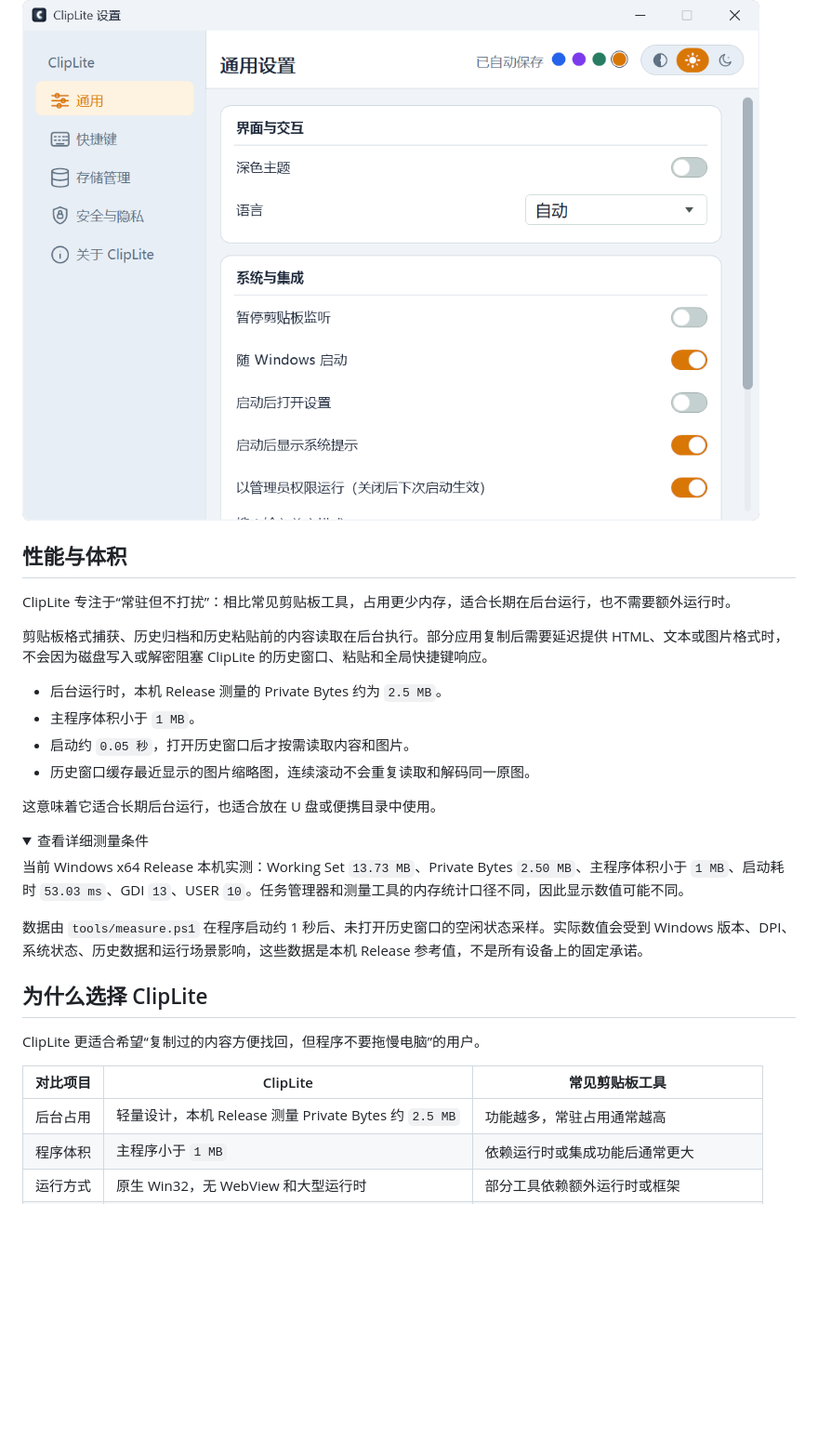
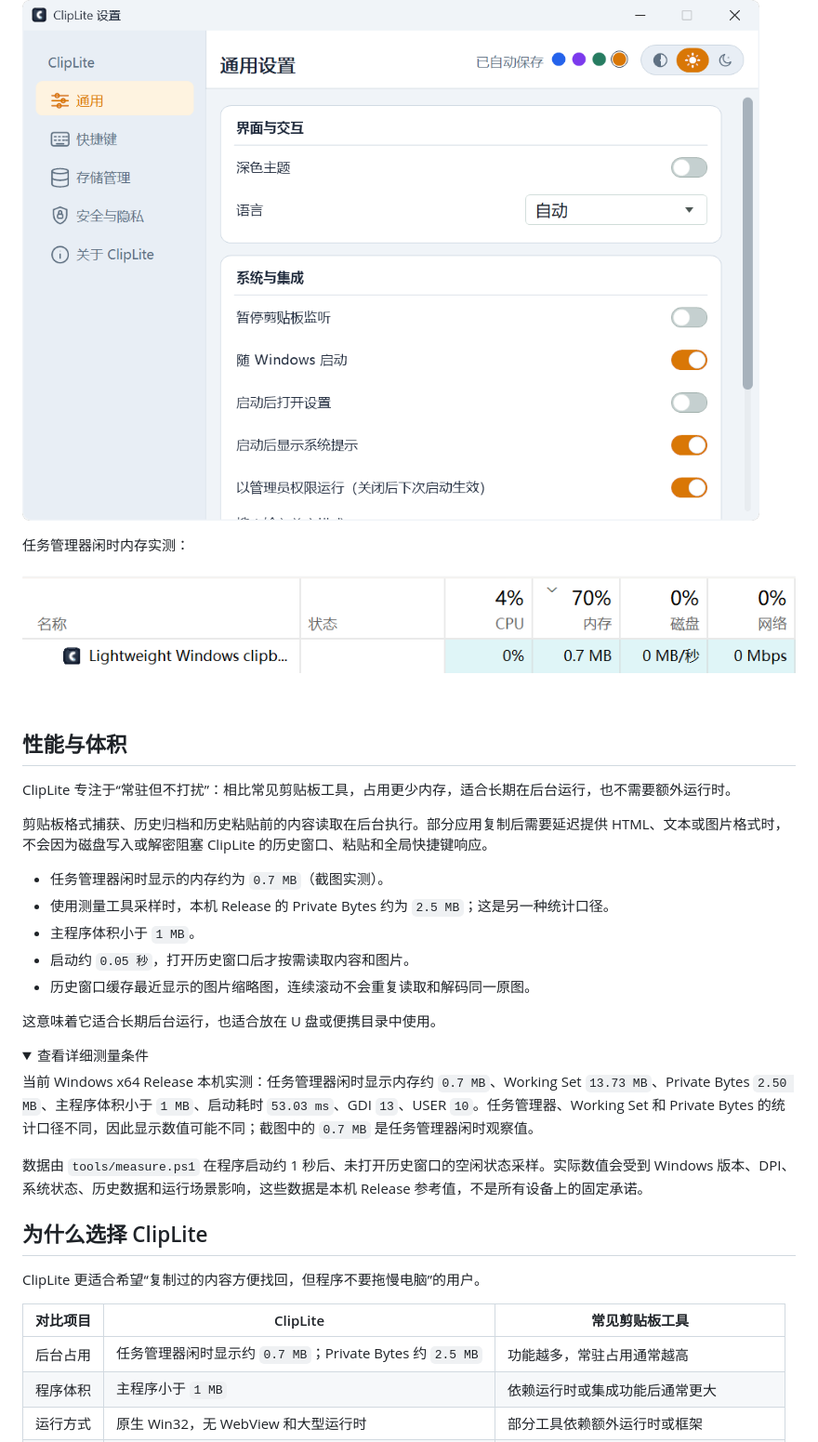
Before and after one commit to wxh-777/ClipLite, a Markdown page: README.md, the part around the change. Shown: that part at 93% size. GitHub-like rendering; pictures changed too: docs/screenshots/task-manager-memory.png (added); folded sections open; blank space fills up the shorter version.

Commit message:
新增剪切板的空闲时任务管理器内存截图

```diff
--- a/README.md
+++ b/README.md
@@ -43,13 +43,18 @@ ClipLite 从一开始就希望把剪贴板历史做得更克制：程序尽量
 
 ![ClipLite 设置窗口](https://raw.githubusercontent.com/wxh-777/ClipLite/v1.2.4/docs/screenshots/settings.png)
 
+任务管理器闲时内存实测：
+
+![ClipLite 任务管理器内存占用](docs/screenshots/task-manager-memory.png)
+
 ## 性能与体积
 
 ClipLite 专注于“常驻但不打扰”：相比常见剪贴板工具，占用更少内存，适合长期在后台运行，也不需要额外运行时。
 
 剪贴板格式捕获、历史归档和历史粘贴前的内容读取在后台执行。部分应用复制后需要延迟提供 HTML、文本或图片格式时，不会因为磁盘写入或解密阻塞 ClipLite 的历史窗口、粘贴和全局快捷键响应。
 
-- 后台运行时，本机 Release 测量的 Private Bytes 约为 `2.5 MB`。
+- 任务管理器闲时显示的内存约为 `0.7 MB`（截图实测）。
+- 使用测量工具采样时，本机 Release 的 Private Bytes 约为 `2.5 MB`；这是另一种统计口径。
 - 主程序体积小于 `1 MB`。
 - 启动约 `0.05 秒`，打开历史窗口后才按需读取内容和图片。
 - 历史窗口缓存最近显示的图片缩略图，连续滚动不会重复读取和解码同一原图。
@@ -59,7 +64,7 @@ ClipLite 专注于“常驻但不打扰”：相比常见剪贴板工具，占
 <details>
 <summary>查看详细测量条件</summary>
 
-当前 Windows x64 Release 本机实测：Working Set `13.73 MB`、Private Bytes `2.50 MB`、主程序体积小于 `1 MB`、启动耗时 `53.03 ms`、GDI `13`、USER `10`。任务管理器和测量工具的内存统计口径不同，因此显示数值可能不同。
+当前 Windows x64 Release 本机实测：任务管理器闲时显示内存约 `0.7 MB`、Working Set `13.73 MB`、Private Bytes `2.50 MB`、主程序体积小于 `1 MB`、启动耗时 `53.03 ms`、GDI `13`、USER `10`。任务管理器、Working Set 和 Private Bytes 的统计口径不同，因此显示数值可能不同；截图中的 `0.7 MB` 是任务管理器闲时观察值。
 
 数据由 `tools/measure.ps1` 在程序启动约 1 秒后、未打开历史窗口的空闲状态采样。实际数值会受到 Windows 版本、DPI、系统状态、历史数据和运行场景影响，这些数据是本机 Release 参考值，不是所有设备上的固定承诺。
 
@@ -71,7 +76,7 @@ ClipLite 更适合希望“复制过的内容方便找回，但程序不要拖
 
 | 对比项目 | ClipLite | 常见剪贴板工具 |
 | --- | --- | --- |
-| 后台占用 | 轻量设计，本机 Release 测量 Private Bytes 约 `2.5 MB` | 功能越多，常驻占用通常越高 |
+| 后台占用 | 任务管理器闲时显示约 `0.7 MB`；Private Bytes 约 `2.5 MB` | 功能越多，常驻占用通常越高 |
 | 程序体积 | 主程序小于 `1 MB` | 依赖运行时或集成功能后通常更大 |
 | 运行方式 | 原生 Win32，无 WebView 和大型运行时 | 部分工具依赖额外运行时或框架 |
 | 数据控制 | 历史默认保存在本机，可选 DPAPI 加密 | 数据位置和隐私策略因工具而异 |
```
